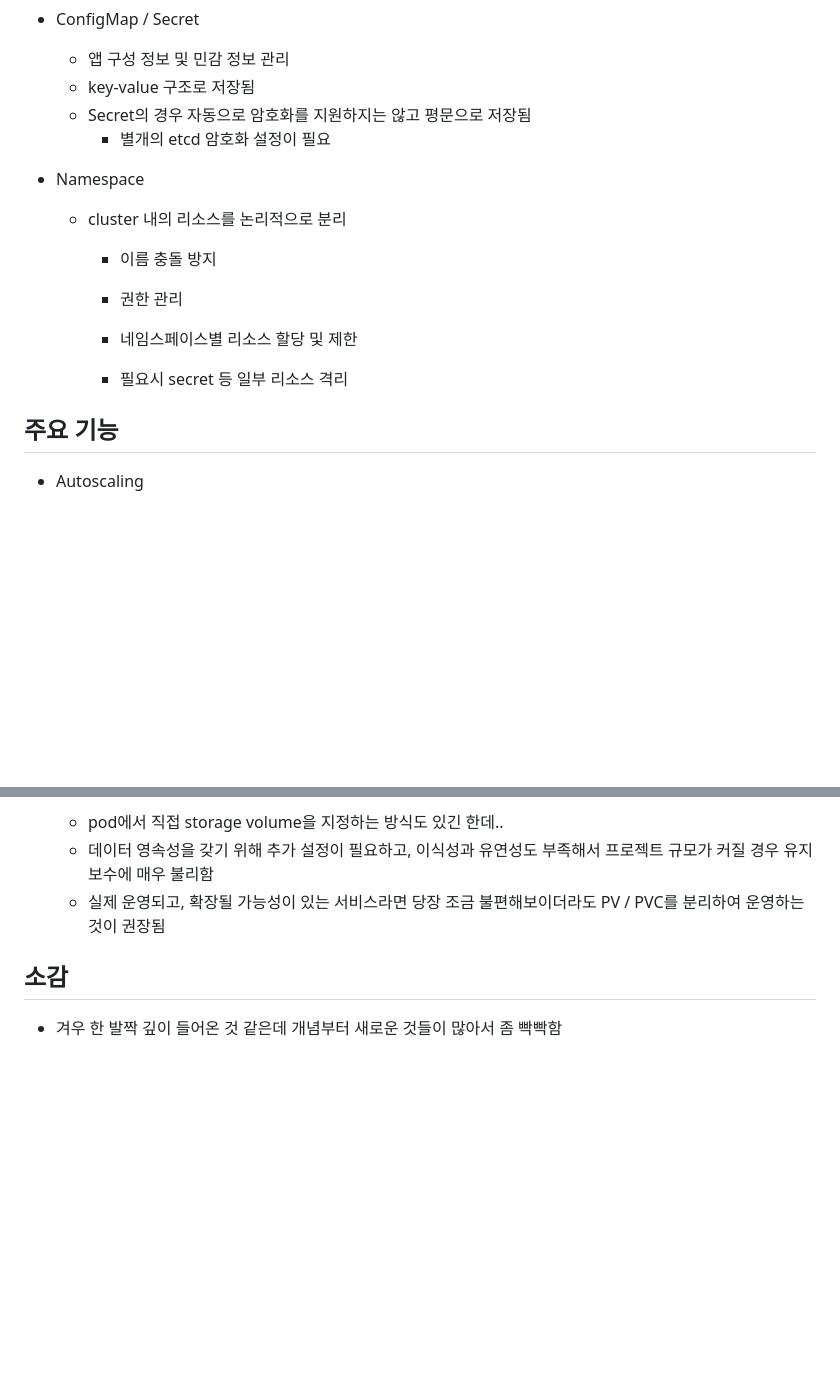
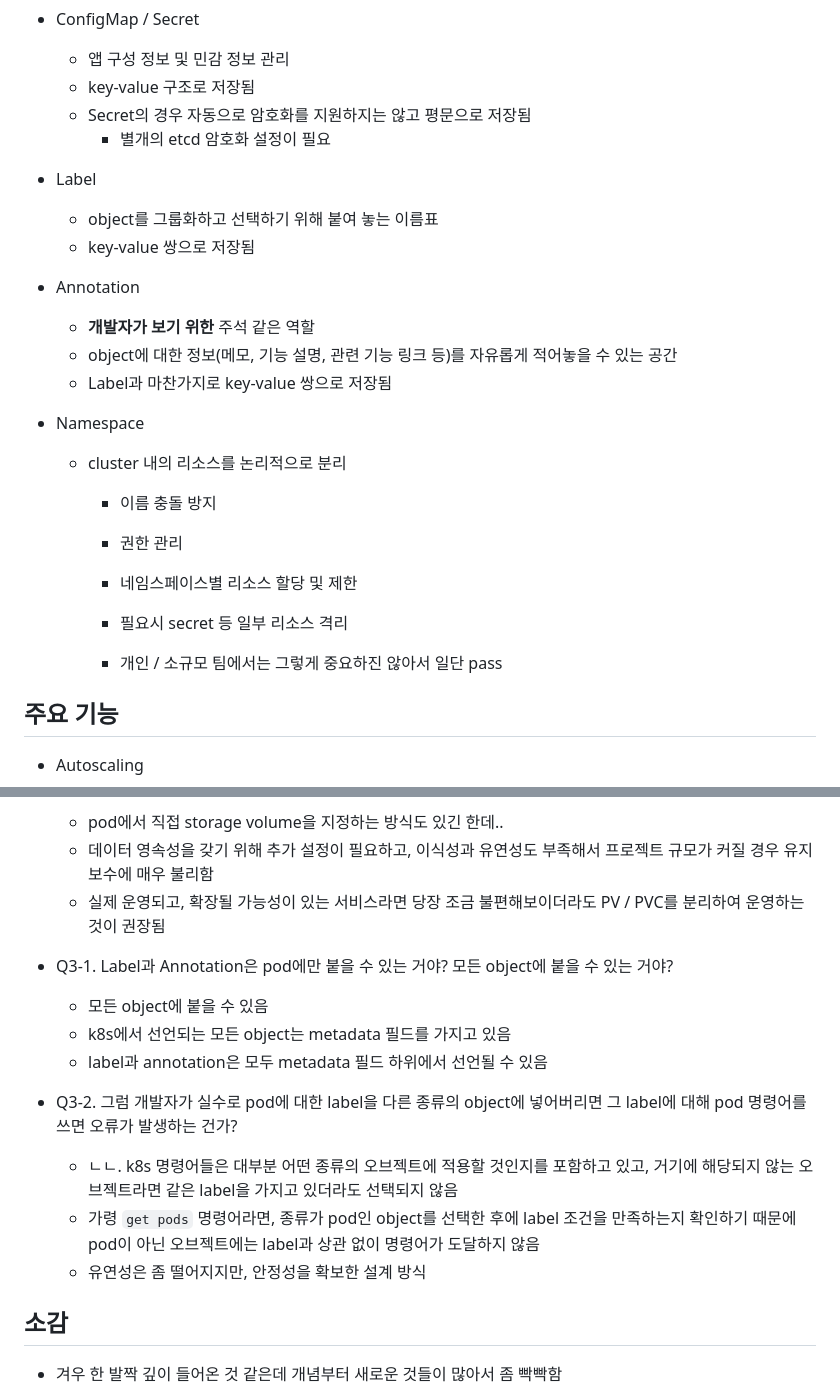
Before and after one commit to srogsrogi/TIL, a Markdown page: DevOps/Containerization/250915_kubernetes.md, 2 parts joined by grey strips. Drawn GitHub-style; blank space fills up the shorter version.

```diff
--- a/DevOps/Containerization/250915_kubernetes.md
+++ b/DevOps/Containerization/250915_kubernetes.md
@@ -38,6 +40,17 @@
   - Secret의 경우 자동으로 암호화를 지원하지는 않고 평문으로 저장됨
     - 별개의 etcd 암호화 설정이 필요
 
+- Label
+
+  - object를 그룹화하고 선택하기 위해 붙여 놓는 이름표
+  - key-value 쌍으로 저장됨
+
+- Annotation
+
+  - **개발자가 보기 위한** 주석 같은 역할
+  - object에 대한 정보(메모, 기능 설명, 관련 기능 링크 등)를 자유롭게 적어놓을 수 있는 공간
+  - Label과 마찬가지로 key-value 쌍으로 저장됨
+
 - Namespace
 
   - cluster 내의 리소스를 논리적으로 분리
@@ -47,6 +60,9 @@
     - 권한 관리
     - 네임스페이스별 리소스 할당 및 제한
     - 필요시 secret 등 일부 리소스 격리
+    - 개인 / 소규모 팀에서는 그렇게 중요하진 않아서 일단 pass
+
+
 
 
 
@@ -122,6 +138,22 @@
 
 
 
+- Q3-1. Label과 Annotation은 pod에만 붙을 수 있는 거야? 모든 object에 붙을 수 있는 거야?
+
+  - 모든 object에 붙을 수 있음
+  - k8s에서 선언되는 모든 object는 metadata 필드를 가지고 있음
+  - label과 annotation은 모두 metadata 필드 하위에서 선언될 수 있음
+
+
+
+- Q3-2. 그럼 개발자가 실수로 pod에 대한 label을 다른 종류의 object에 넣어버리면 그 label에 대해 pod 명령어를 쓰면 오류가 발생하는 건가?
+
+  - ㄴㄴ. k8s 명령어들은 대부분 어떤 종류의 오브젝트에 적용할 것인지를 포함하고 있고, 거기에 해당되지 않는 오브젝트라면 같은 label을 가지고 있더라도 선택되지 않음
+  - 가령 `get pods` 명령어라면, 종류가 pod인 object를 선택한 후에 label 조건을 만족하는지 확인하기 때문에 pod이 아닌 오브젝트에는 label과 상관 없이 명령어가 도달하지 않음
+  - 유연성은 좀 떨어지지만, 안정성을 확보한 설계 방식
+
+
+
 ## 소감
 
 - 겨우 한 발짝 깊이 들어온 것 같은데 개념부터 새로운 것들이 많아서 좀 빡빡함
```
Also changed, not shown: other parts of DevOps/Containerization/250915_kubernetes.md (+3 -1 lines), DevOps/Containerization/250922_kubernetes_practice.md (+1 -1 lines), DevOps/Containerization/251001_kubernetes_practice_2.md (added, +33 -0 lines).
